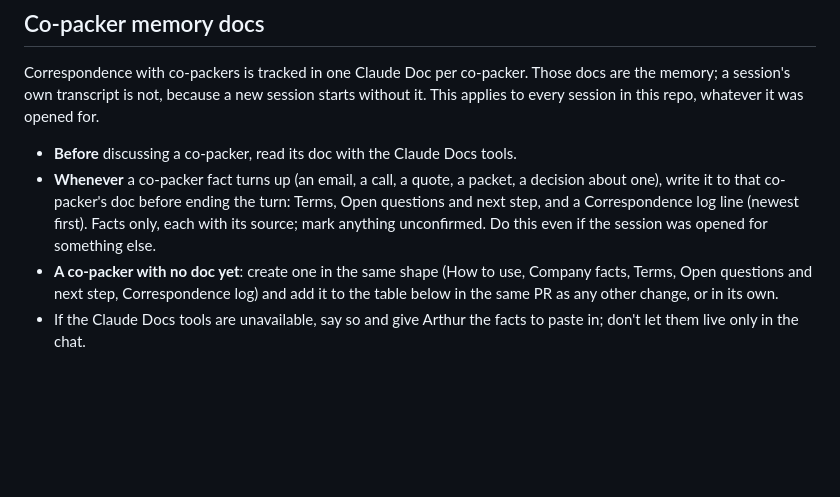
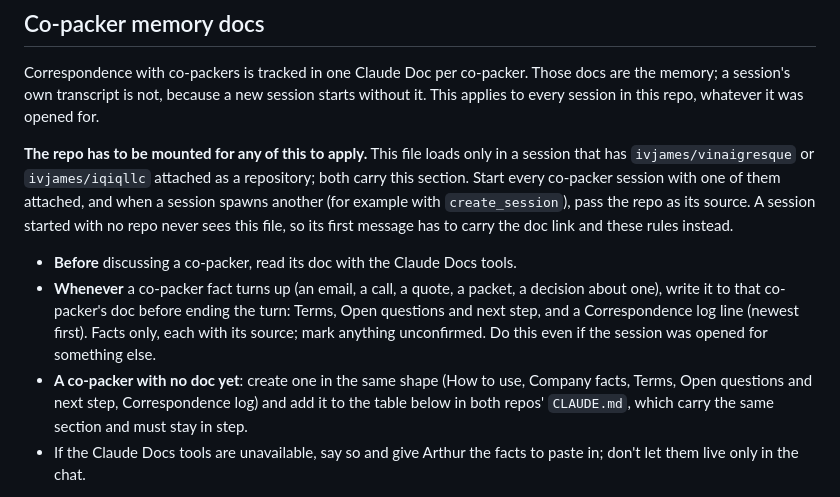
Before and after one commit to ivjames/vinaigresque, a Markdown page: CLAUDE.md, the part around the change. Drawn GitHub-style; blank space fills up the shorter version.

Commit message:
CLAUDE.md: co-packer section needs the repo mounted
The directive only reaches sessions that have this repo (or iqiqllc, which
carries the same section) attached. Says so, and that a spawned session must
be given the repo as its source or be handed the doc link directly. A new
co-packer's doc now goes into both repos' tables.

Co-Authored-By: Claude Opus 5.5 <noreply@anthropic.com>
Claude-Session: https://claude.ai/code/session_01TYKLBPDuGLBdDD5AMgD6SJ

```diff
--- a/CLAUDE.md
+++ b/CLAUDE.md
@@ -67,6 +67,14 @@ Those docs are the memory; a session's own transcript is not, because a new
 session starts without it. This applies to every session in this repo,
 whatever it was opened for.
 
+**The repo has to be mounted for any of this to apply.** This file loads only
+in a session that has `ivjames/vinaigresque` or `ivjames/iqiqllc` attached as
+a repository; both carry this section. Start every co-packer session with one
+of them attached, and when a session spawns another (for example with
+`create_session`), pass the repo as its source. A session started with no repo
+never sees this file, so its first message has to carry the doc link and these
+rules instead.
+
 - **Before** discussing a co-packer, read its doc with the Claude Docs tools.
 - **Whenever** a co-packer fact turns up (an email, a call, a quote, a
   packet, a decision about one), write it to that co-packer's doc before
@@ -75,8 +83,8 @@ whatever it was opened for.
   unconfirmed. Do this even if the session was opened for something else.
 - **A co-packer with no doc yet**: create one in the same shape (How to use,
   Company facts, Terms, Open questions and next step, Correspondence log)
-  and add it to the table below in the same PR as any other change, or in
-  its own.
+  and add it to the table below in both repos' `CLAUDE.md`, which carry the
+  same section and must stay in step.
 - If the Claude Docs tools are unavailable, say so and give Arthur the facts
   to paste in; don't let them live only in the chat.
 
```
